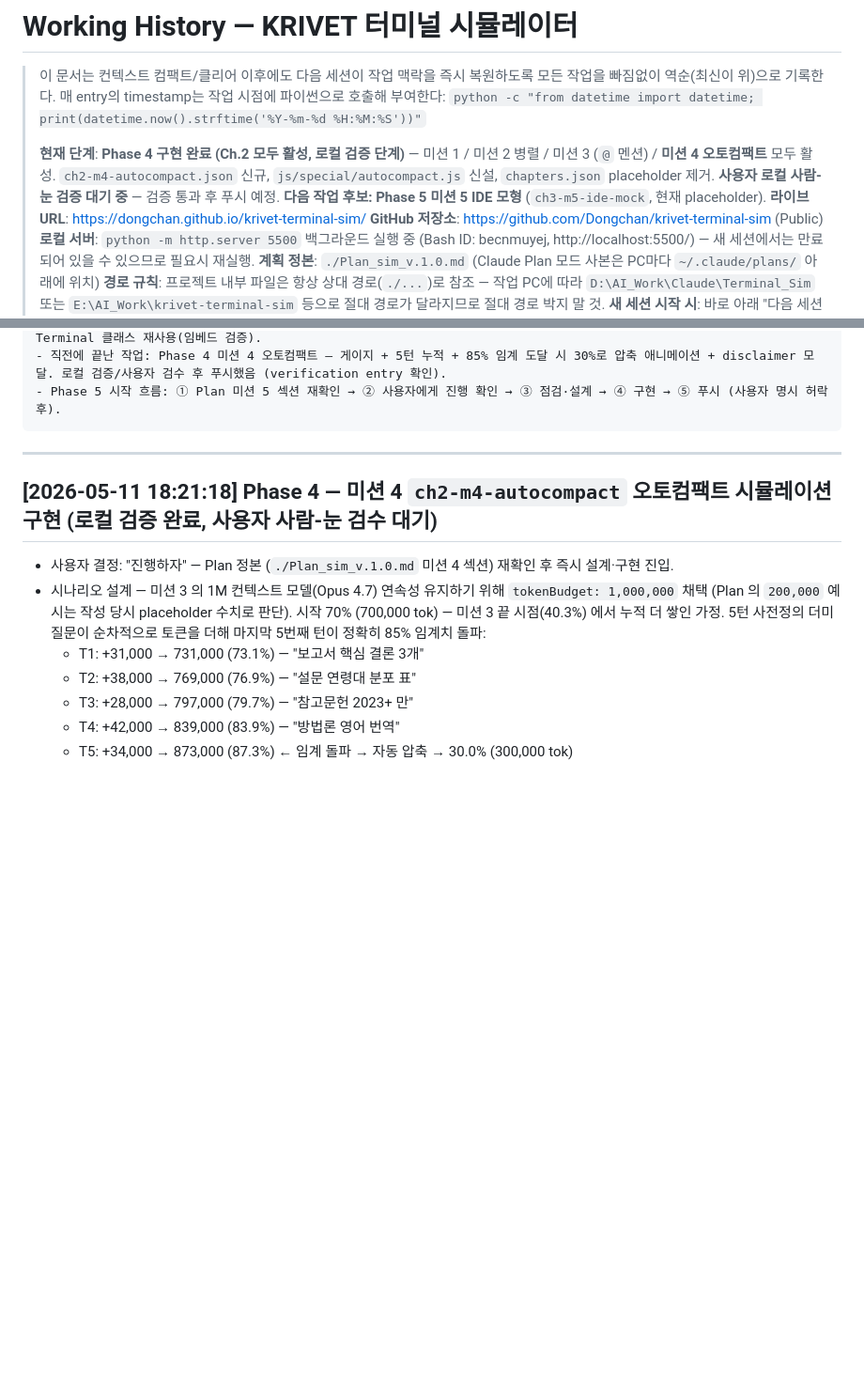
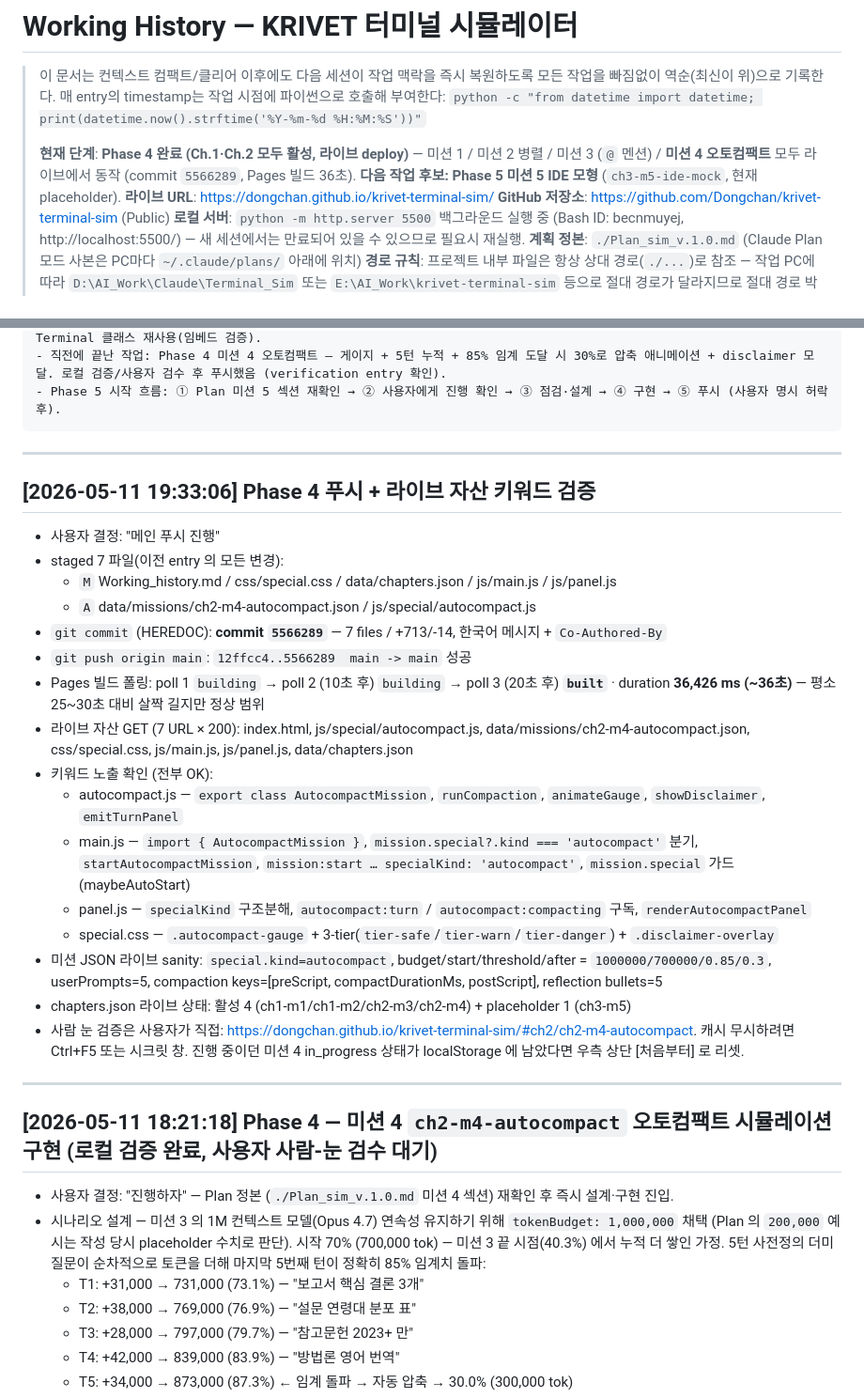
Before and after one commit to Dongchan/krivet-terminal-sim, a Markdown page: Working_history.md, 2 parts joined by grey strips. Shown at 94% size. Rendered like a GitHub page; blank space fills up the shorter version.

Commit message:
docs: Working_history에 Phase 4 푸시·라이브 검증 entry 추가
- 메타박스 "현재 단계" 라인 갱신 — Phase 4 완료(라이브 deploy, commit 5566289)
- verification entry 신규 (2026-05-11 19:33:06): Pages 빌드 36초, 7 자산 200, 키워드 노출 확인, 미션 JSON 라이브 sanity

Co-Authored-By: Claude Opus 4.7 (1M context) <noreply@anthropic.com>

````diff
--- a/Working_history.md
+++ b/Working_history.md
@@ -3,7 +3,7 @@
 > 이 문서는 컨텍스트 컴팩트/클리어 이후에도 다음 세션이 작업 맥락을 즉시 복원하도록 모든 작업을 빠짐없이 역순(최신이 위)으로 기록한다.
 > 매 entry의 timestamp는 작업 시점에 파이썬으로 호출해 부여한다: `python -c "from datetime import datetime; print(datetime.now().strftime('%Y-%m-%d %H:%M:%S'))"`
 >
-> **현재 단계**: **Phase 4 구현 완료 (Ch.2 모두 활성, 로컬 검증 단계)** — 미션 1 / 미션 2 병렬 / 미션 3 (`@` 멘션) / **미션 4 오토컴팩트** 모두 활성. `ch2-m4-autocompact.json` 신규, `js/special/autocompact.js` 신설, `chapters.json` placeholder 제거. **사용자 로컬 사람-눈 검증 대기 중** — 검증 통과 후 푸시 예정. **다음 작업 후보: Phase 5 미션 5 IDE 모형** (`ch3-m5-ide-mock`, 현재 placeholder).
+> **현재 단계**: **Phase 4 완료 (Ch.1·Ch.2 모두 활성, 라이브 deploy)** — 미션 1 / 미션 2 병렬 / 미션 3 (`@` 멘션) / **미션 4 오토컴팩트** 모두 라이브에서 동작 (commit `5566289`, Pages 빌드 36초). **다음 작업 후보: Phase 5 미션 5 IDE 모형** (`ch3-m5-ide-mock`, 현재 placeholder).
 > **라이브 URL**: <https://dongchan.github.io/krivet-terminal-sim/>
 > **GitHub 저장소**: <https://github.com/Dongchan/krivet-terminal-sim> (Public)
 > **로컬 서버**: `python -m http.server 5500` 백그라운드 실행 중 (Bash ID: becnmuyej, http://localhost:5500/) — 새 세션에서는 만료되어 있을 수 있으므로 필요시 재실행.
@@ -44,6 +44,27 @@ krivet-terminal-sim 프로젝트(현재 작업 폴더의 루트, PC에 따라 `D
 - 직전에 끝난 작업: Phase 4 미션 4 오토컴팩트 — 게이지 + 5턴 누적 + 85% 임계 도달 시 30%로 압축 애니메이션 + disclaimer 모달. 로컬 검증/사용자 검수 후 푸시했음 (verification entry 확인).
 - Phase 5 시작 흐름: ① Plan 미션 5 섹션 재확인 → ② 사용자에게 진행 확인 → ③ 점검·설계 → ④ 구현 → ⑤ 푸시 (사용자 명시 허락 후).
 ```
+
+---
+
+## [2026-05-11 19:33:06] Phase 4 푸시 + 라이브 자산 키워드 검증
+
+- 사용자 결정: "메인 푸시 진행"
+- staged 7 파일(이전 entry 의 모든 변경):
+  - `M` Working_history.md / css/special.css / data/chapters.json / js/main.js / js/panel.js
+  - `A` data/missions/ch2-m4-autocompact.json / js/special/autocompact.js
+- `git commit` (HEREDOC): **commit `5566289`** — 7 files / +713/-14, 한국어 메시지 + `Co-Authored-By`
+- `git push origin main`: `12ffcc4..5566289  main -> main` 성공
+- Pages 빌드 폴링: poll 1 `building` → poll 2 (10초 후) `building` → poll 3 (20초 후) **`built`** · duration **36,426 ms (~36초)** — 평소 25~30초 대비 살짝 길지만 정상 범위
+- 라이브 자산 GET (7 URL × 200): index.html, js/special/autocompact.js, data/missions/ch2-m4-autocompact.json, css/special.css, js/main.js, js/panel.js, data/chapters.json
+- 키워드 노출 확인 (전부 OK):
+  - autocompact.js — `export class AutocompactMission`, `runCompaction`, `animateGauge`, `showDisclaimer`, `emitTurnPanel`
+  - main.js — `import { AutocompactMission }`, `mission.special?.kind === 'autocompact'` 분기, `startAutocompactMission`, `mission:start … specialKind: 'autocompact'`, `mission.special` 가드(maybeAutoStart)
+  - panel.js — `specialKind` 구조분해, `autocompact:turn` / `autocompact:compacting` 구독, `renderAutocompactPanel`
+  - special.css — `.autocompact-gauge` + 3-tier(`tier-safe`/`tier-warn`/`tier-danger`) + `.disclaimer-overlay`
+- 미션 JSON 라이브 sanity: `special.kind=autocompact`, budget/start/threshold/after = `1000000/700000/0.85/0.3`, userPrompts=5, compaction keys=[preScript, compactDurationMs, postScript], reflection bullets=5
+- chapters.json 라이브 상태: 활성 4 (ch1-m1/ch1-m2/ch2-m3/ch2-m4) + placeholder 1 (ch3-m5)
+- 사람 눈 검증은 사용자가 직접: <https://dongchan.github.io/krivet-terminal-sim/#ch2/ch2-m4-autocompact>. 캐시 무시하려면 Ctrl+F5 또는 시크릿 창. 진행 중이던 미션 4 in_progress 상태가 localStorage 에 남았다면 우측 상단 [처음부터] 로 리셋.
 
 ---
 
````
